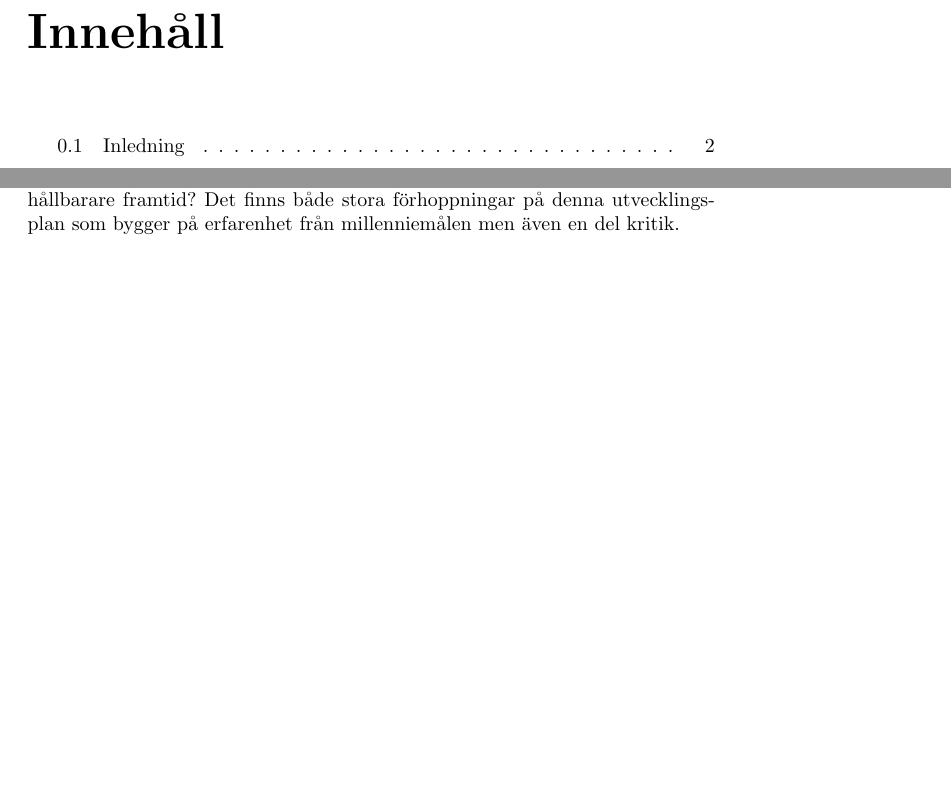
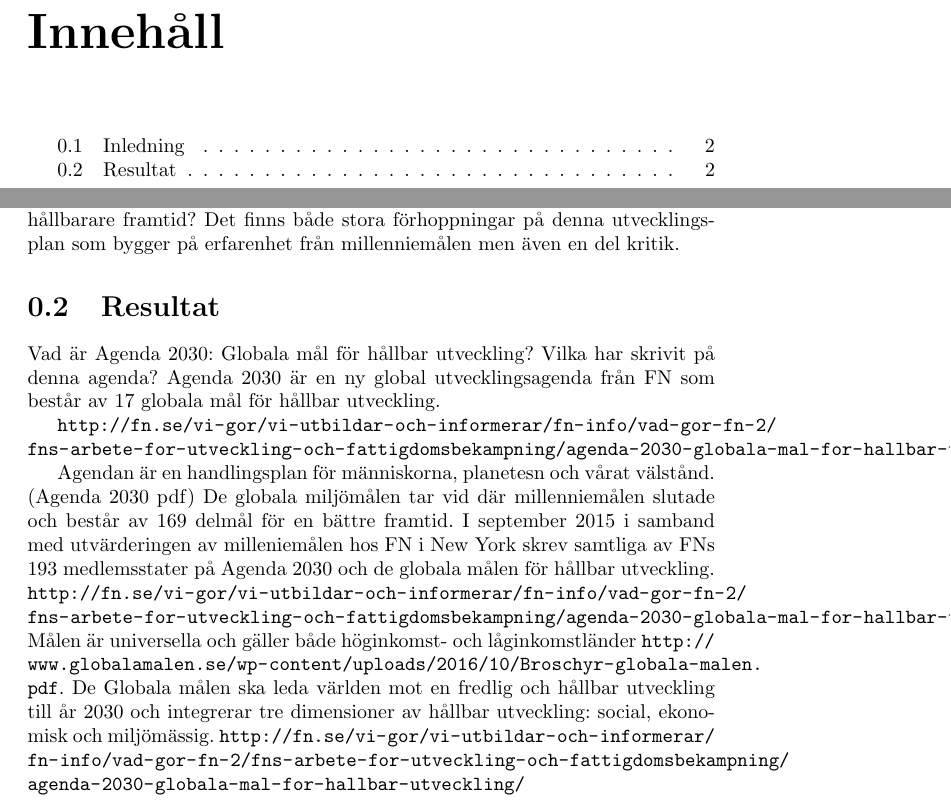
Before and after one commit to johannasorbom/agenda-2030, a LaTeX document (agenda2030.tex): two parts of pages 2 and 3 of 3, joined at a grey line, cut so that both start at the same text, the shorter picture padded with empty space. Compiled offline with pdfLaTeX.

Commit message:
Add results section

```diff
--- a/agenda2030.tex
+++ b/agenda2030.tex
@@ -1,6 +1,6 @@
 \documentclass{report}
+\usepackage[utf8]{inputenc}
 \usepackage[swedish]{babel}
-\usepackage[utf8]{inputenc}
 \usepackage{url}
 
 \title{Agenda 2030}
@@ -17,4 +17,15 @@ Hållbar utveckling är i dagens samhälle ett viktigt samtalsämne och något s
 För att driva utvecklingen framåt på ett hållbart sätt som fungerar för alla världens länder har FNs medlemsländer tidigare kommit fram till millenniemålen som behandlar de viktiga punkterna för hållbarhet och utveckling.  Sedan millenniemålen skapades år 2000 har stora framsteg gjort i fattigdomsbekämpning, jämställdhet och utveckling. Men det finns mycket kvar att jobba på. \url{https://ec.europa.eu/europeaid/policies/european-development-policy/2030-agenda-sustainable-development_en}
 Agenda 2030: Globala mål för hållbar utveckling är en ny global utvecklingsagenda framtagen av FN och antagen av världens stats- och regeringschefer som tar vid där millenniemålen slutade år 2015. Denna agenda går in på djupet av problemen mer än vad millenniemålen gjorde. Den fokuserar på hållbar utveckling i alla länder, inte bara u-länder och erkänner arbete mot klimatpåverkan som en grund för att nå en hållbar utveckling. Men kommer denna agenda att lyckas leda världen mot en hållbarare framtid? Det finns både stora förhoppningar på denna utvecklingsplan som bygger på erfarenhet från millenniemålen men även en del kritik.
 
+\section{Resultat}
+Vad är Agenda 2030: Globala mål för hållbar utveckling?
+Vilka har skrivit på denna agenda?
+Agenda 2030 är en ny global utvecklingsagenda från FN som består av 17 globala mål för hållbar utveckling.
+
+
+\url{http://fn.se/vi-gor/vi-utbildar-och-informerar/fn-info/vad-gor-fn-2/fns-arbete-for-utveckling-och-fattigdomsbekampning/agenda-2030-globala-mal-for-hallbar-utveckling}
+
+Agendan är en handlingsplan för människorna, planetesn och vårat välstånd.
+ (Agenda 2030 pdf) De globala miljömålen tar vid där millenniemålen slutade och består av 169 delmål för en bättre framtid. I september 2015 i samband med utvärderingen av milleniemålen hos FN i New York skrev samtliga av FNs 193 medlemsstater på Agenda 2030 och de globala målen för hållbar utveckling. \url{ http://fn.se/vi-gor/vi-utbildar-och-informerar/fn-info/vad-gor-fn-2/fns-arbete-for-utveckling-och-fattigdomsbekampning/agenda-2030-globala-mal-for-hallbar-utveckling} Målen är universella och gäller både höginkomst- och låginkomstländer \url{http://www.globalamalen.se/wp-content/uploads/2016/10/Broschyr-globala-malen.pdf }. De Globala målen ska leda världen mot en fredlig och hållbar utveckling till år 2030 och integrerar tre dimensioner av hållbar utveckling: social, ekonomisk och miljömässig.  \url{http://fn.se/vi-gor/vi-utbildar-och-informerar/fn-info/vad-gor-fn-2/fns-arbete-for-utveckling-och-fattigdomsbekampning/agenda-2030-globala-mal-for-hallbar-utveckling/}
+
 \end{document}
```
